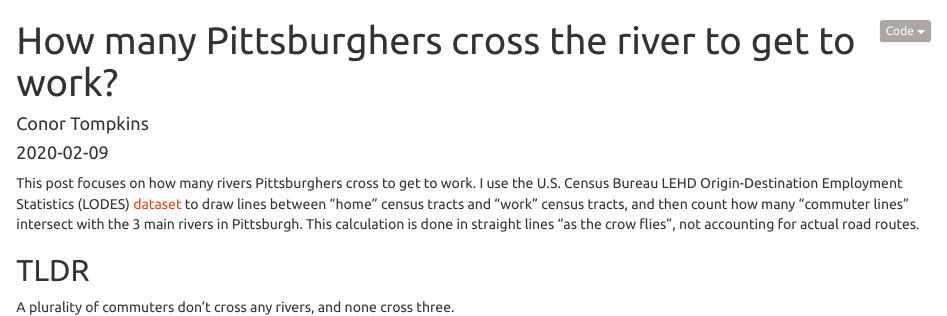
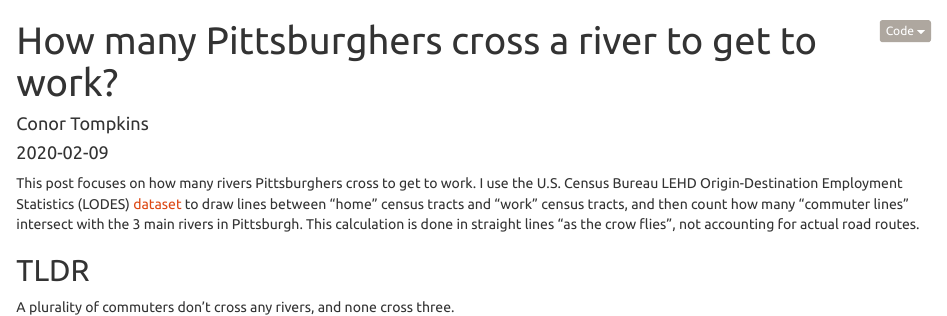
Before and after one commit to conorotompkins/blog, an R Markdown document (content/post/2020-02-09-how-many-pittsburghers-cross-the-river-to-get-to-work.Rmd): the page in a window 1100 px wide, from its top. Rendered offline with R 4.5, knitr and Pandoc, with nearby package versions; some code elsewhere in the file could not run offline.

Commit message:
updated title

```diff
--- a/content/post/2020-02-09-how-many-pittsburghers-cross-the-river-to-get-to-work.Rmd
+++ b/content/post/2020-02-09-how-many-pittsburghers-cross-the-river-to-get-to-work.Rmd
@@ -1,8 +1,8 @@
 ---
-title: How many Pittsburghers cross the river to get to work?
+title: How many Pittsburghers cross a river to get to work?
 author: Conor Tompkins
 date: '2020-02-09'
-slug: how-many-pittsburghers-cross-the-river-to-get-to-work
+slug: how-many-pittsburghers-cross-a-river-to-get-to-work
 categories:
   - Pittsburgh
   - R
```
